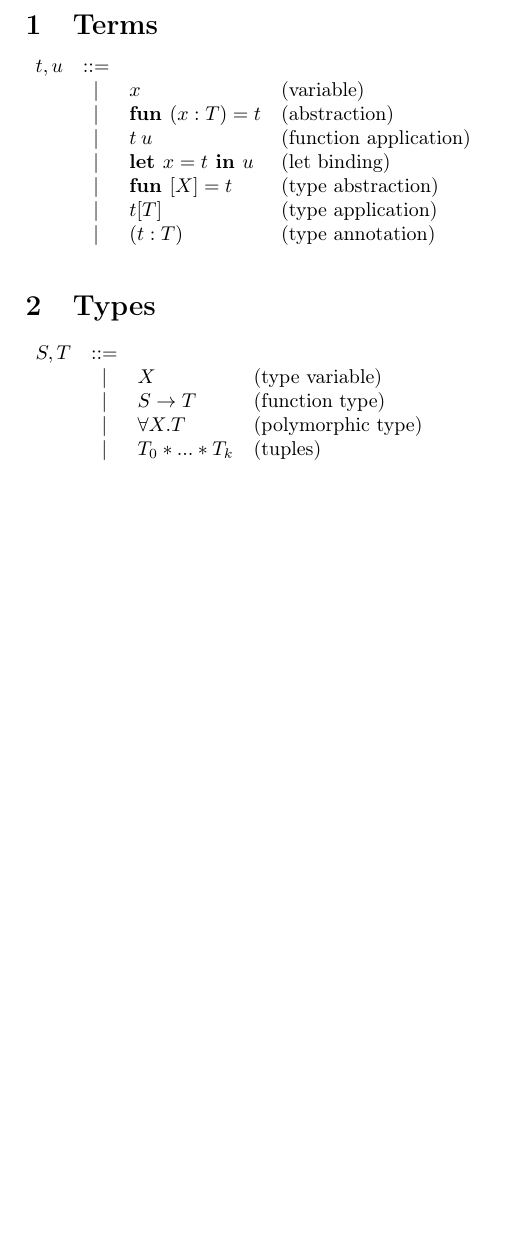
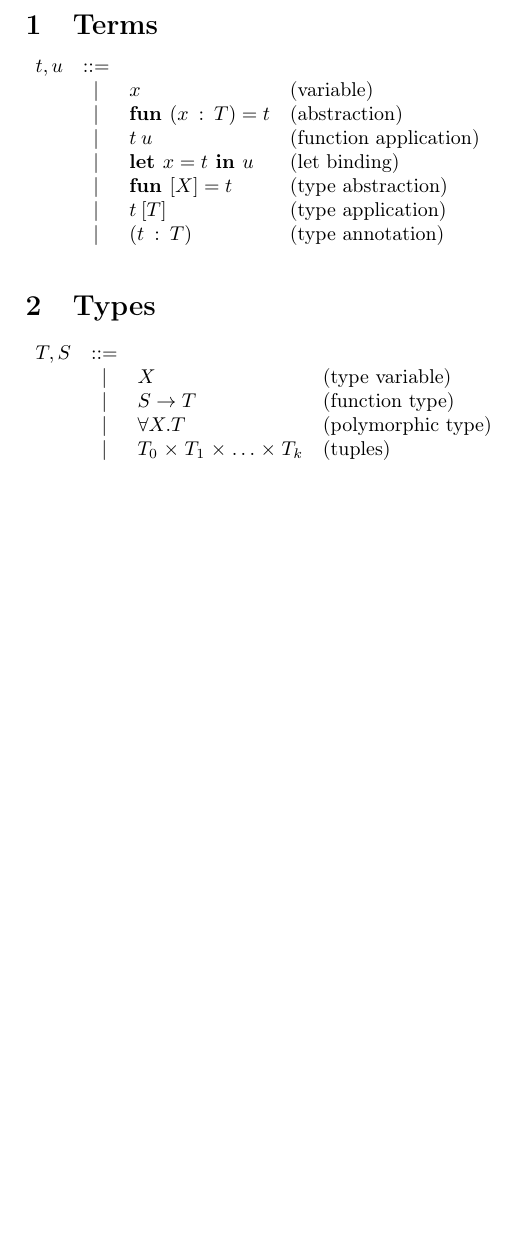
Before and after one commit to laurerunser/core-optim, a LaTeX document (docs/syntax/syntax.tex, which reads docs/syntax/plong.sty): part of the page, cut so that both start at the same text. Compiled offline with pdfLaTeX.

Commit message:
Switch to semantic markup

```diff
--- /dev/null
+++ b/docs/syntax/plong.sty
@@ -0,0 +1,46 @@
+\NeedsTeXFormat{LaTeX2e}
+\ProvidesPackage{plong}[2022/12/08 Package of notations for the PLONG project]
+
+\RequirePackage{xifthen}
+
+\newcommand{\aTerm}[1][0]%
+           {\ifthenelse{#1 = 0}{t}%
+             {\ifthenelse{#1 = 1}{u}%
+               {t_{\the\numexpr #1 - 2 \relax}}}}
+
+\newcommand{\aVar}[1][0]%
+           {\ifthenelse{#1 = 0}{x}%
+             {\ifthenelse{#1 = 1}{y}%
+               {\ifthenelse{#1 = 2}{z}%
+                 {x_{\the\numexpr #1 - 3 \relax}}}}}
+
+\newcommand{\aType}[1][0]%
+           {\ifthenelse{#1 = 0}{T}%
+             {\ifthenelse{#1 = 1}{S}%
+               {T_{\the\numexpr #1 - 2 \relax}}}}
+\newcommand{\aDomType}{S}
+\newcommand{\aCodType}{T}
+
+\newcommand{\aTypeVar}[1][0]%
+           {\ifthenelse{#1 = 0}{X}%
+             {\ifthenelse{#1 = 1}{Y}%
+               {\ifthenelse{#1 = 2}{Z}%
+                 {x_{\the\numexpr #1 - 3 \relax}}}}}
+
+\newcommand{\hasType}[2]{#1 \::\: #2}
+
+\newcommand{\ttyann}[2]{(\hasType{#1}{#2})}
+\newcommand{\tfun}[3]%
+           {\textbf{fun } \ttyann{#1}{#2} = #3}
+\newcommand{\ttyfun}[2]%
+           {\textbf{fun } [ #1 ] = #2}
+\newcommand{\tapp}[2]%
+           {#1 \: #2}
+\newcommand{\ttyapp}[2]%
+           {#1 \: [ #2 ]}
+\newcommand{\tlet}[3]%
+           {\textbf{let } #1 = #2 \textbf{ in } #3}
+
+\newcommand{\tforall}[2]%
+           {\forall #1. #2}
+\newcommand{\tprod}{\mathrel{\times}}
--- a/docs/syntax/syntax.tex
+++ b/docs/syntax/syntax.tex
@@ -7,25 +8,25 @@
 \section{Terms}
 $
 \begin{array}{ccll}
-t,u & ::= & & \\
-& | & x & \text{(variable)} \\
-& | & \textbf{fun } (x : T) = t & \text{(abstraction)} \\
-& | & t \: u & \text{(function application)} \\
-& | & \textbf{let } x = t \textbf{ in } u & \text{(let binding)} \\
-& | & \textbf{fun }[X] = t & \text{(type abstraction)} \\
-& | & t[T] & \text{(type application)} \\
-& | & (t:T) & \text{(type annotation)}
+\aTerm, \aTerm[1] & ::= & & \\
+& | & \aVar & \text{(variable)} \\
+& | & \tfun \aVar \aType \aTerm & \text{(abstraction)} \\
+& | & \tapp \aTerm {\aTerm[1]} & \text{(function application)} \\
+& | & \tlet \aVar \aTerm {\aTerm[1]} & \text{(let binding)} \\
+& | & \ttyfun \aTypeVar \aTerm & \text{(type abstraction)} \\
+& | & \ttyapp \aTerm \aType & \text{(type application)} \\
+& | & \ttyann \aTerm \aType & \text{(type annotation)}
 \end{array}
 $
 \newline
 \section{Types}
 $
 \begin{array}{ccll}
-S,T & ::= & & \\
-& | & X & \text{(type variable)} \\
-& | & S \to T & \text{(function type)} \\
-& | & \forall X. T & \text{(polymorphic type)} \\
-& | & T_0 * ... * T_k & \text{(tuples)}
+\aType, \aType[1] & ::= & & \\
+& | & \aTypeVar & \text{(type variable)} \\
+& | & \aDomType \to \aCodType & \text{(function type)} \\
+& | & \tforall \aTypeVar \aType & \text{(polymorphic type)} \\
+& | & \aType[2] \tprod \aType[3] \tprod \ldots \tprod \aType_{k} & \text{(tuples)}
 \end{array}
 $
 \end{document}
```
Also changed, not shown: docs/syntax/syntax.tex (1 more changed lines).
